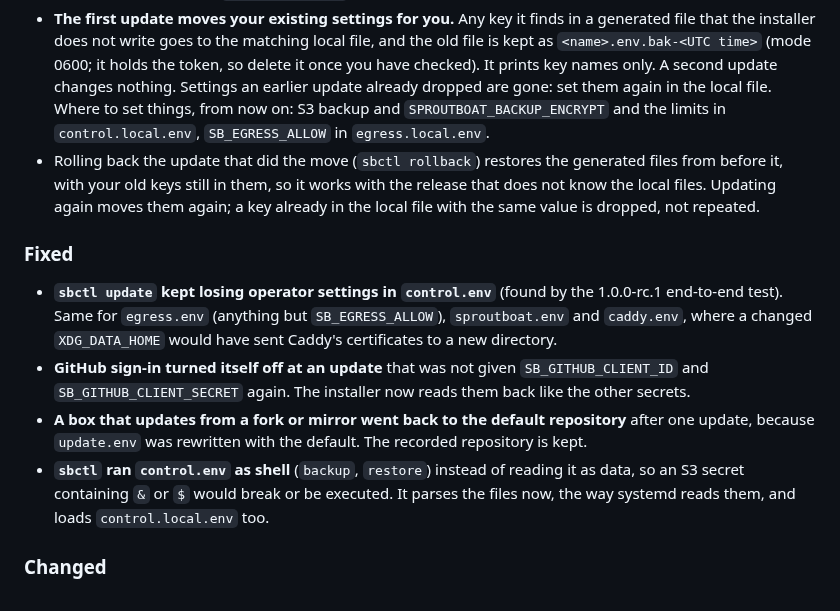
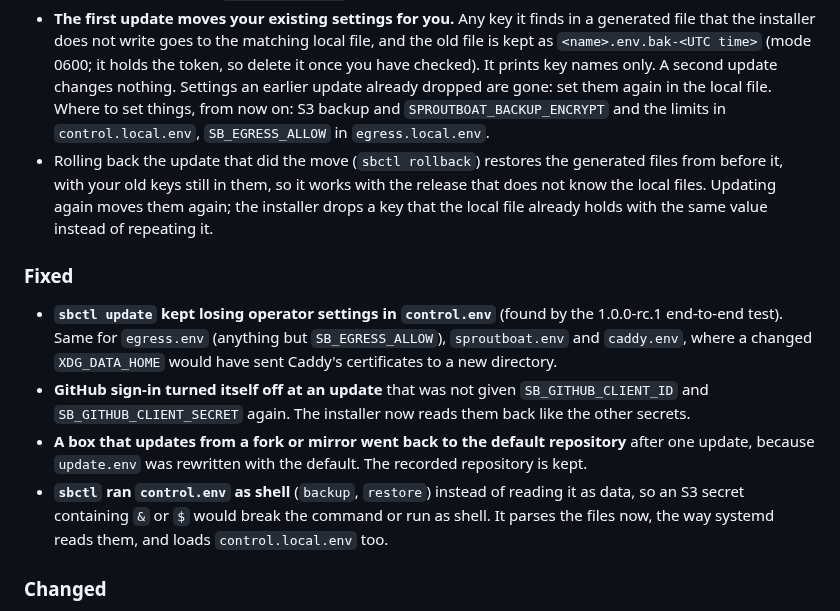
Before and after one commit to baronunread/sproutboat, a Markdown page: CHANGELOG.md, the part around the change. Drawn GitHub-style.

Commit message:
docs(changelog): active voice in the unreleased notes
Co-Authored-By: Claude Sonnet 5.5 <noreply@anthropic.com>

```diff
--- a/CHANGELOG.md
+++ b/CHANGELOG.md
@@ -9,14 +9,14 @@ Changes to the self-hosted Sproutboat platform are recorded here. Read the
 
 - **Your settings now live in `*.local.env` files, and `sbctl update` no longer wipes them.** The installer rewrites `control.env`, `egress.env`, `sproutboat.env` and `caddy.env` on every run, so any key you added to them (S3 backup settings, `SPROUTBOAT_BACKUP_ENCRYPT=off`, the limit knobs, `SB_EGRESS_ALLOW`) was lost at the next update. The matching `control.local.env`, `egress.local.env`, `sproutboat.local.env` and `caddy.local.env` are read right after them by the units, win over them, and are never rewritten. See "Where settings live" in `infra/README.md`.
 - **The first update moves your existing settings for you.** Any key it finds in a generated file that the installer does not write goes to the matching local file, and the old file is kept as `<name>.env.bak-<UTC time>` (mode 0600; it holds the token, so delete it once you have checked). It prints key names only. A second update changes nothing. Settings an earlier update already dropped are gone: set them again in the local file. Where to set things, from now on: S3 backup and `SPROUTBOAT_BACKUP_ENCRYPT` and the limits in `control.local.env`, `SB_EGRESS_ALLOW` in `egress.local.env`.
-- Rolling back the update that did the move (`sbctl rollback`) restores the generated files from before it, with your old keys still in them, so it works with the release that does not know the local files. Updating again moves them again; a key already in the local file with the same value is dropped, not repeated.
+- Rolling back the update that did the move (`sbctl rollback`) restores the generated files from before it, with your old keys still in them, so it works with the release that does not know the local files. Updating again moves them again; the installer drops a key that the local file already holds with the same value instead of repeating it.
 
 ### Fixed
 
 - **`sbctl update` kept losing operator settings in `control.env`** (found by the 1.0.0-rc.1 end-to-end test). Same for `egress.env` (anything but `SB_EGRESS_ALLOW`), `sproutboat.env` and `caddy.env`, where a changed `XDG_DATA_HOME` would have sent Caddy's certificates to a new directory.
 - **GitHub sign-in turned itself off at an update** that was not given `SB_GITHUB_CLIENT_ID` and `SB_GITHUB_CLIENT_SECRET` again. The installer now reads them back like the other secrets.
 - **A box that updates from a fork or mirror went back to the default repository** after one update, because `update.env` was rewritten with the default. The recorded repository is kept.
-- **`sbctl` ran `control.env` as shell** (`backup`, `restore`) instead of reading it as data, so an S3 secret containing `&` or `$` would break or be executed. It parses the files now, the way systemd reads them, and loads `control.local.env` too.
+- **`sbctl` ran `control.env` as shell** (`backup`, `restore`) instead of reading it as data, so an S3 secret containing `&` or `$` would break the command or run as shell. It parses the files now, the way systemd reads them, and loads `control.local.env` too.
 
 ### Changed
 
```
